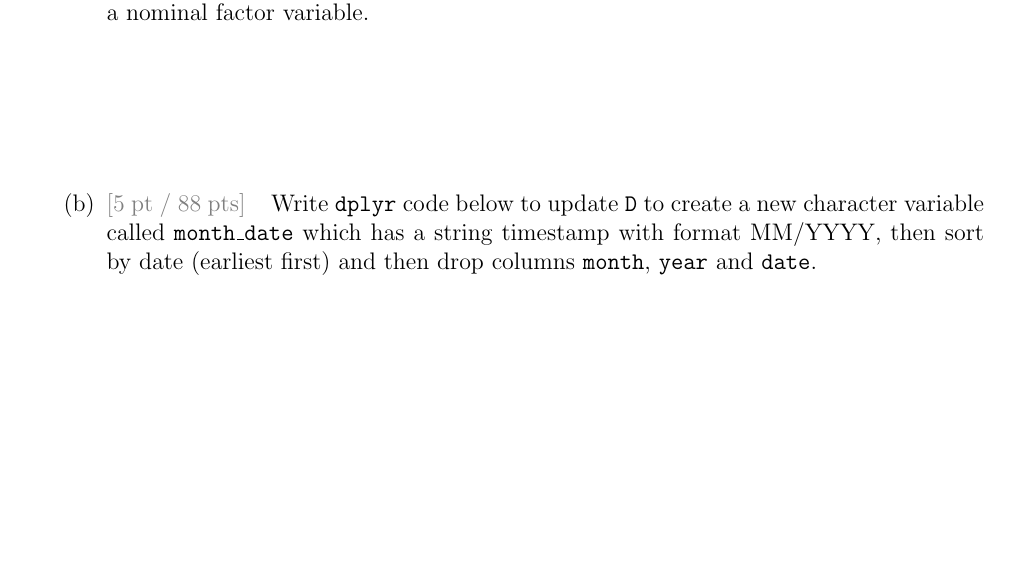
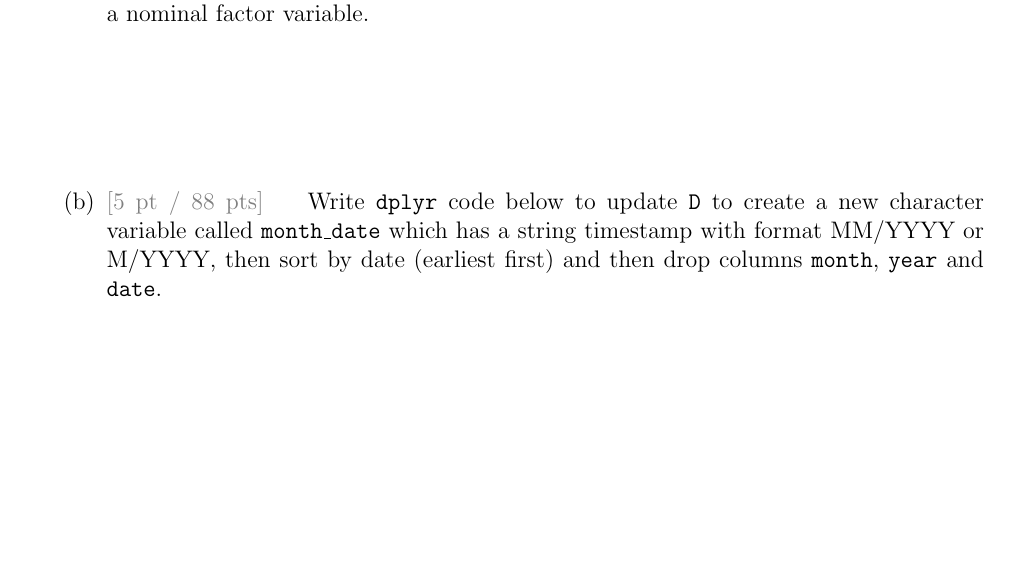
Before and after one commit to kapelner/QC_Math_390.4_Spring_2019, a LaTeX problem sheet (exams/midterm2/midterm2.tex): part of page 13 of 14, cut so that both start at the same text. Compiled offline with pdfLaTeX.

Commit message:
midterm 2 solutions fix

```diff
--- a/exams/midterm2/midterm2.tex
+++ b/exams/midterm2/midterm2.tex
@@ -448,7 +448,7 @@ system.time({
 
 \subquestionwithpoints{2} Write \texttt{dplyr} code below to update \texttt{D} to convert the city variable into a nominal factor variable. \spc{2}
 
-\subquestionwithpoints{5} Write \texttt{dplyr} code below to update \texttt{D} to create a new character variable called \texttt{month\_date} which has a string timestamp with format MM/YYYY, then sort by date (earliest first) and then drop columns \texttt{month}, \texttt{year} and \texttt{date}. \spc{4}
+\subquestionwithpoints{5} Write \texttt{dplyr} code below to update \texttt{D} to create a new character variable called \texttt{month\_date} which has a string timestamp with format MM/YYYY or M/YYYY, then sort by date (earliest first) and then drop columns \texttt{month}, \texttt{year} and \texttt{date}. \spc{4}
 
 \subquestionwithpoints{2} Write \texttt{dplyr} code below to \qu{windsorize} \texttt{D} on the \texttt{volume} variable. This means it will only contain rows that are between the 5\%ile and 95\%ile of volumes. \spc{2}
 
```
Also changed, not shown: exams/midterm2/midterm2.pdf, exams/midterm2/midterm2_solutions.pdf.
